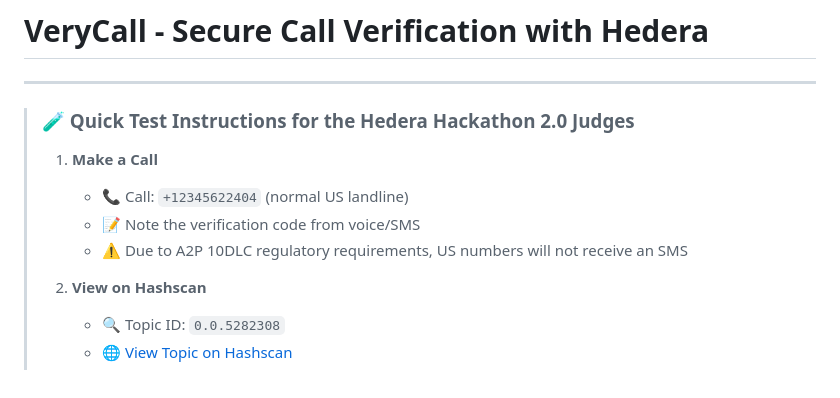
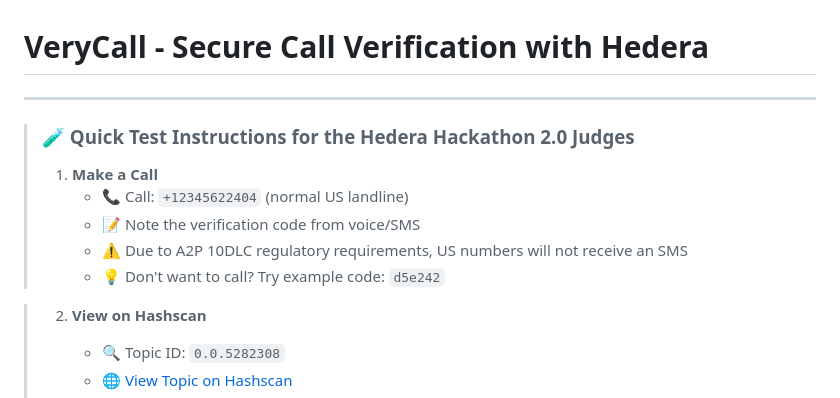
Before and after one commit to remoch/verycall, a Markdown page: README.md, the part around the change. GitHub-like rendering.

```diff
--- a/README.md
+++ b/README.md
@@ -7,6 +7,8 @@
 >    - 📞 Call: `+12345622404` (normal US landline)
 >    - 📝 Note the verification code from voice/SMS
 >    - ⚠️ Due to A2P 10DLC regulatory requirements, US numbers will not receive an SMS
+>    - 💡 Don't want to call? Try example code: `d5e242`
+
 >
 > 2. **View on Hashscan**
 >    - 🔍 Topic ID: `0.0.5282308`
```
